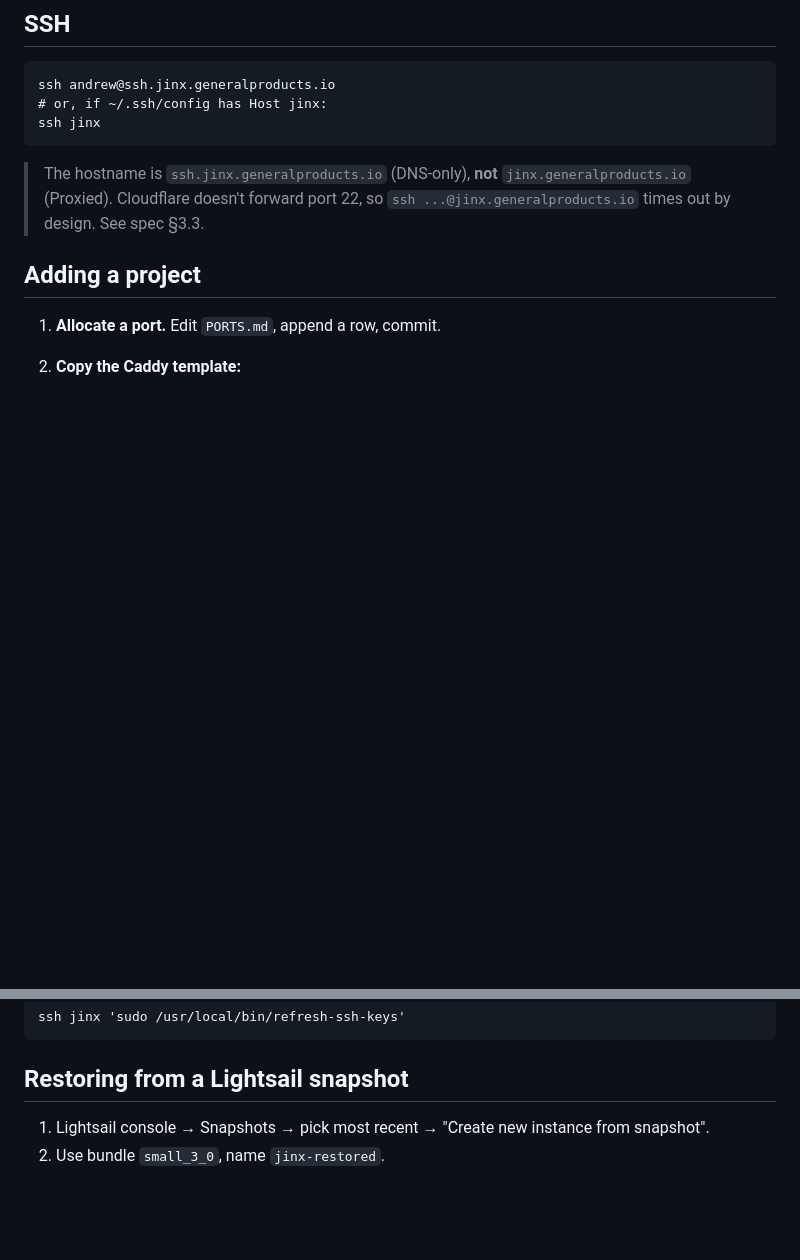
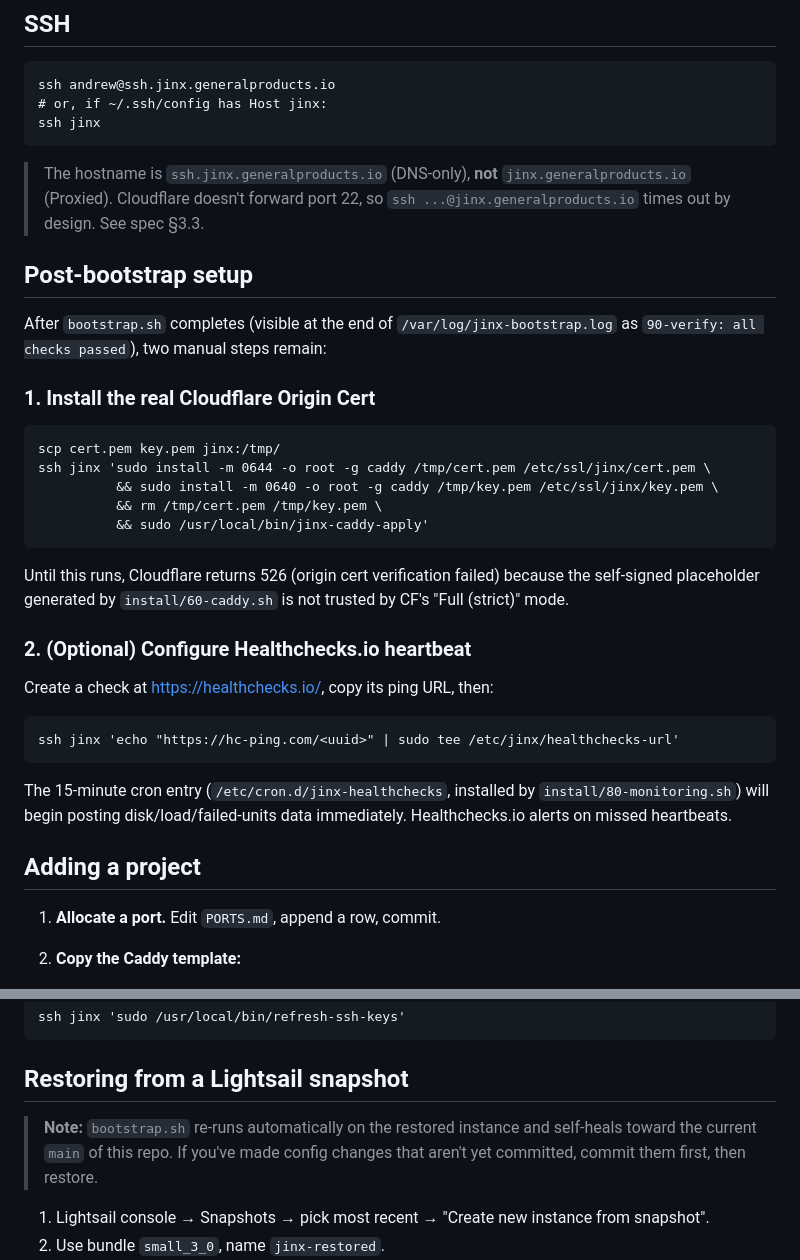
Before and after one commit to andrewmcadoo/jinx, a Markdown page: RUNBOOK.md, 2 parts joined by grey strips. Rendered like a GitHub page; blank space fills up the shorter version.

Commit message:
docs(runbook,jinx): post-bootstrap setup + JINX_REF/JINX_NOPASSWD knobs

````diff
--- a/RUNBOOK.md
+++ b/RUNBOOK.md
@@ -14,6 +14,32 @@ ssh jinx
 > The hostname is `ssh.jinx.generalproducts.io` (DNS-only), **not**
 > `jinx.generalproducts.io` (Proxied). Cloudflare doesn't forward port 22, so
 > `ssh ...@jinx.generalproducts.io` times out by design. See spec §3.3.
+
+## Post-bootstrap setup
+
+After `bootstrap.sh` completes (visible at the end of `/var/log/jinx-bootstrap.log` as `90-verify: all checks passed`), two manual steps remain:
+
+### 1. Install the real Cloudflare Origin Cert
+
+```
+scp cert.pem key.pem jinx:/tmp/
+ssh jinx 'sudo install -m 0644 -o root -g caddy /tmp/cert.pem /etc/ssl/jinx/cert.pem \
+          && sudo install -m 0640 -o root -g caddy /tmp/key.pem /etc/ssl/jinx/key.pem \
+          && rm /tmp/cert.pem /tmp/key.pem \
+          && sudo /usr/local/bin/jinx-caddy-apply'
+```
+
+Until this runs, Cloudflare returns 526 (origin cert verification failed) because the self-signed placeholder generated by `install/60-caddy.sh` is not trusted by CF's "Full (strict)" mode.
+
+### 2. (Optional) Configure Healthchecks.io heartbeat
+
+Create a check at https://healthchecks.io/, copy its ping URL, then:
+
+```
+ssh jinx 'echo "https://hc-ping.com/<uuid>" | sudo tee /etc/jinx/healthchecks-url'
+```
+
+The 15-minute cron entry (`/etc/cron.d/jinx-healthchecks`, installed by `install/80-monitoring.sh`) will begin posting disk/load/failed-units data immediately. Healthchecks.io alerts on missed heartbeats.
 
 ## Adding a project
 
@@ -177,6 +203,8 @@ ssh jinx 'sudo /usr/local/bin/refresh-ssh-keys'
 
 ## Restoring from a Lightsail snapshot
 
+> **Note:** `bootstrap.sh` re-runs automatically on the restored instance and self-heals toward the current `main` of this repo. If you've made config changes that aren't yet committed, commit them first, then restore.
+
 1. Lightsail console → Snapshots → pick most recent → "Create new instance from snapshot".
 2. Use bundle `small_3_0`, name `jinx-restored`.
 3. Detach the static IP from the old `jinx`, attach to `jinx-restored`.
````
Also changed, not shown: JINX.md (+14 -0 lines).
